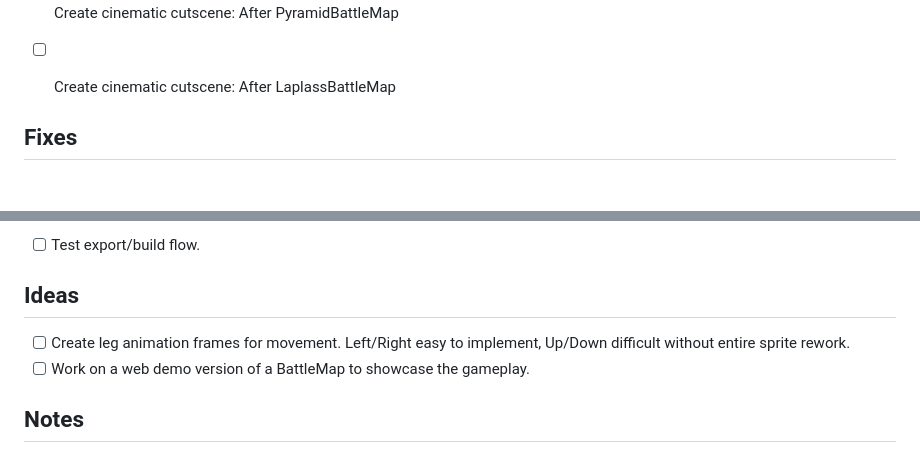
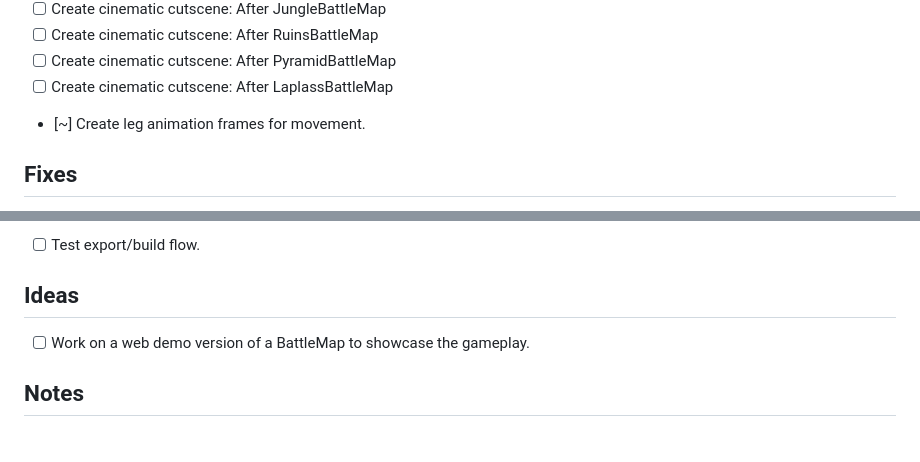
Before and after one commit to upanga-thegame/upanga-web, a Markdown page: docs/TODO.MD, 2 parts joined by grey strips. Drawn GitHub-style; blank space fills up the shorter version.

Commit message:
updated todo

```diff
--- a/docs/TODO.MD
+++ b/docs/TODO.MD
@@ -26,7 +26,7 @@ Upanga: The Soul Blade - TODO + Dev Tracker
 - [ ] Create cinematic cutscene: After RuinsBattleMap
 - [ ] Create cinematic cutscene: After PyramidBattleMap
 - [ ] Create cinematic cutscene: After LaplassBattleMap
-
+- [~] Create leg animation frames for movement.
 
 ## Fixes
 
@@ -58,7 +58,6 @@ Upanga: The Soul Blade - TODO + Dev Tracker
 
 ## Ideas
 
-- [ ] Create leg animation frames for movement. Left/Right easy to implement, Up/Down difficult without entire sprite rework.
 - [ ] Work on a web demo version of a BattleMap to showcase the gameplay.
 
 ## Notes
```
